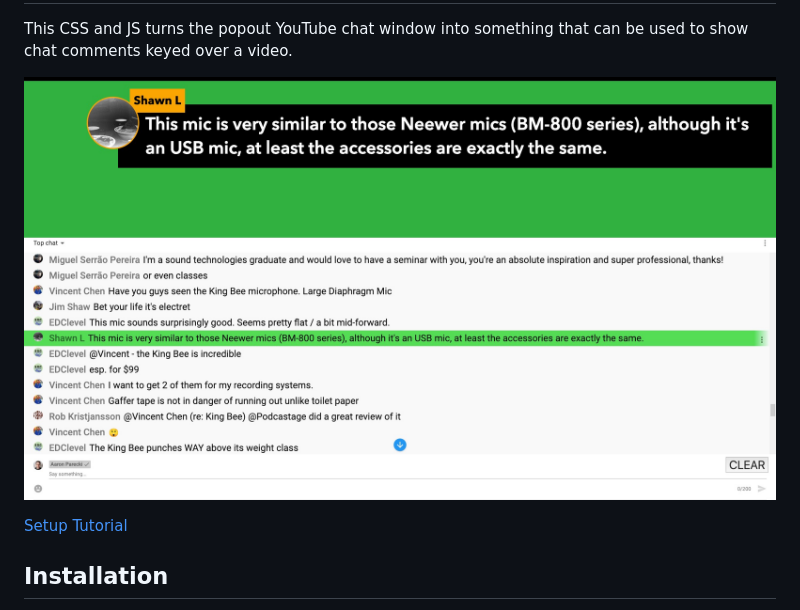
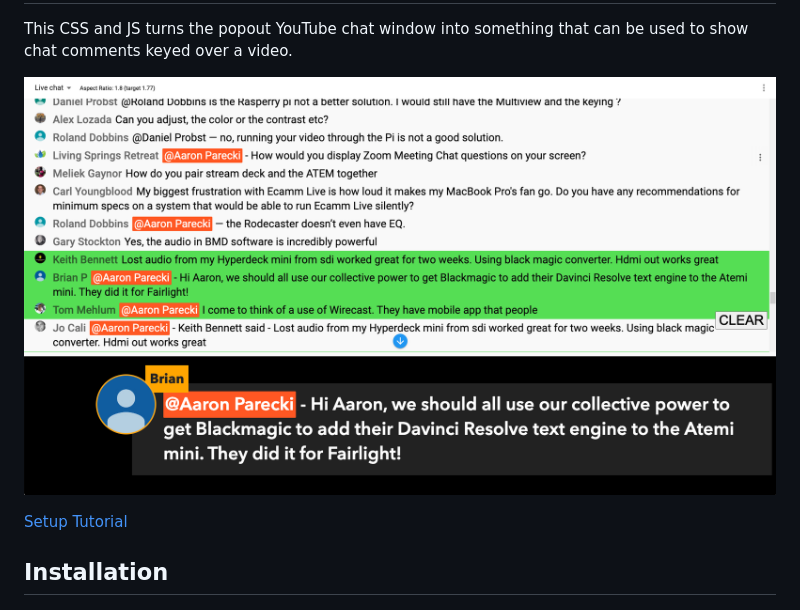
Before and after one commit to aaronpk/live-chat-overlay, a Markdown page: README.md, the part around the change. Rendered like a GitHub page; pictures changed too: chat-screenshot.jpg (deleted), chat-screenshot.png (added).

Commit message:
update screenshot

```diff
--- a/README.md
+++ b/README.md
@@ -3,7 +3,7 @@ Live Chat Overlay
 
 This CSS and JS turns the popout YouTube chat window into something that can be used to show chat comments keyed over a video.
 
-![chat-screenshot](chat-screenshot.jpg)
+![chat-screenshot](chat-screenshot.png)
 
 [Setup Tutorial](https://youtu.be/HwctGtdsHZI)
 
```
